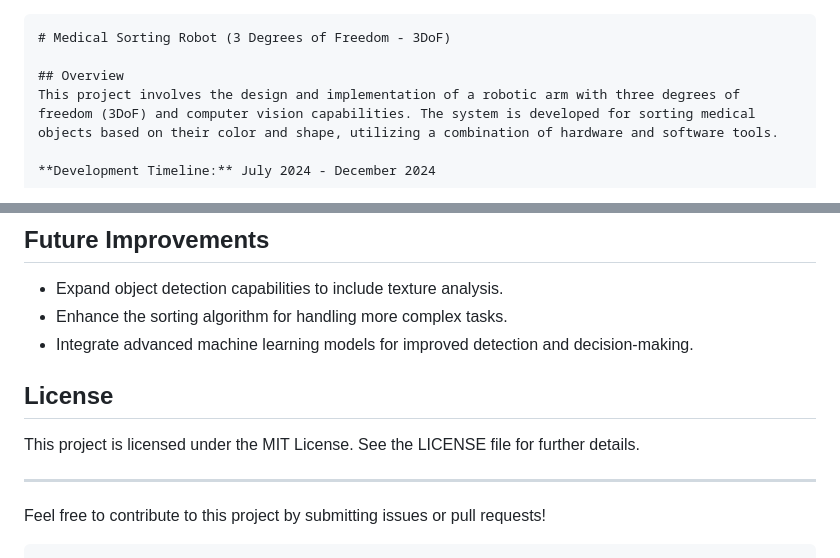
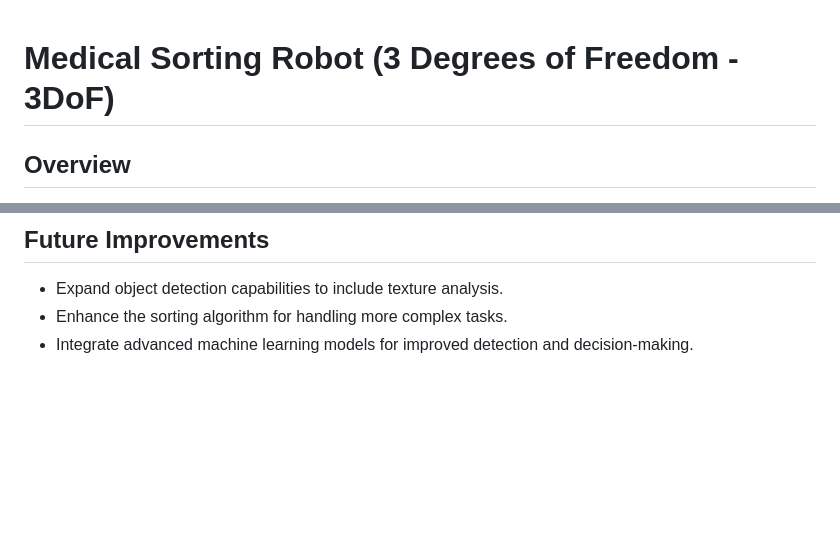
Before and after one commit to MaximilianoAntonio/Medical-sorting-robot, a Markdown page: README.md, 2 parts joined by grey strips. GitHub-like rendering; blank space fills up the shorter version.

````diff
--- a/README.md
+++ b/README.md
@@ -1,4 +1,3 @@
-```markdown
 # Medical Sorting Robot (3 Degrees of Freedom - 3DoF)
 
 ## Overview
@@ -75,10 +74,3 @@ You can showcase your robot in action by embedding a video link below. Replace `
 - Expand object detection capabilities to include texture analysis.
 - Enhance the sorting algorithm for handling more complex tasks.
 - Integrate advanced machine learning models for improved detection and decision-making.
-
-## License
-This project is licensed under the MIT License. See the LICENSE file for further details.
-
----
-Feel free to contribute to this project by submitting issues or pull requests!
-```
````
